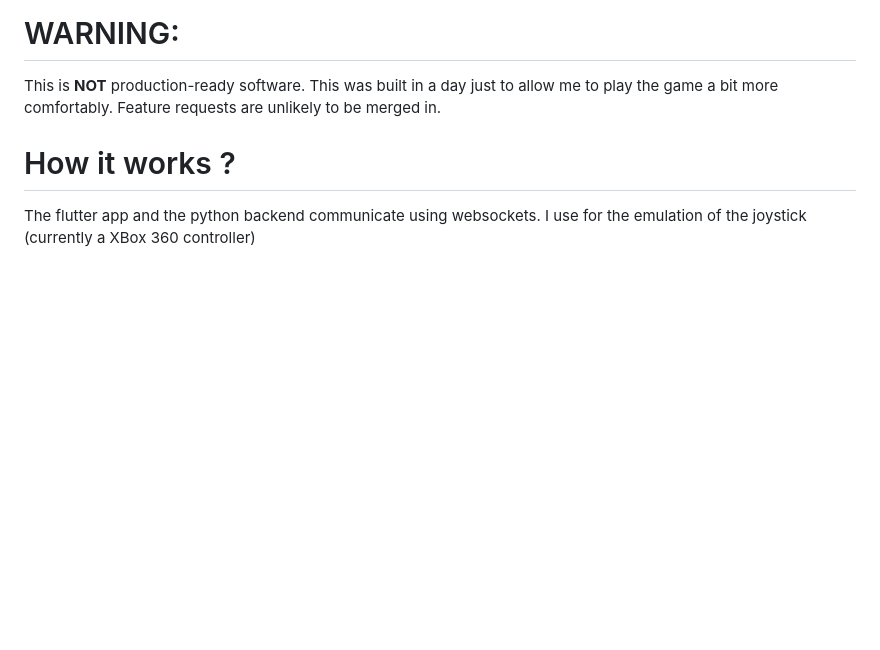
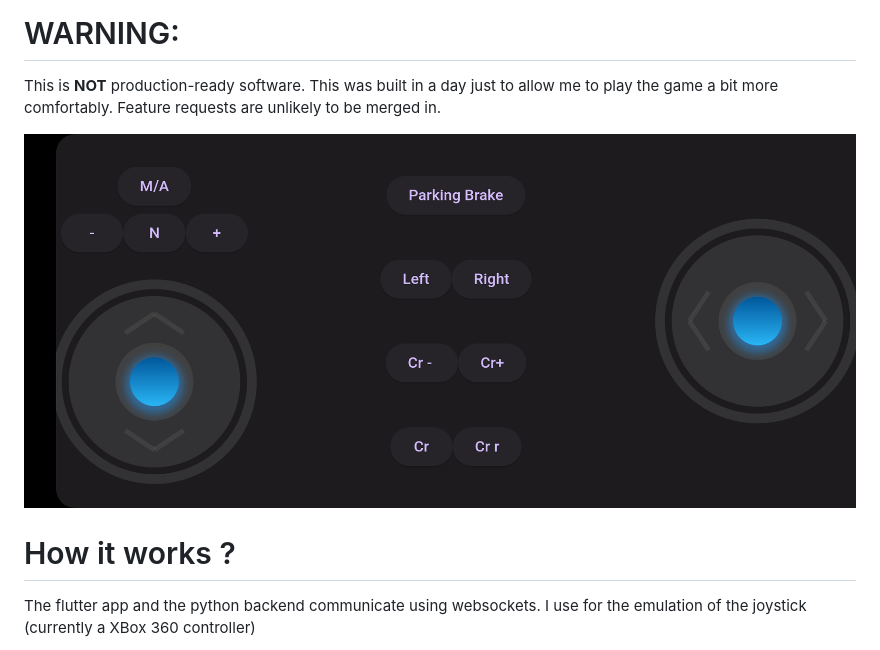
Before and after one commit to DevHyperCoder/ets2-vjoy, a Markdown page: README.md, the part around the change printed below. GitHub-like rendering; pictures changed too: res/screencap.png (added); blank space fills up the shorter version.

Commit message:
Add UI

```diff
--- a/README.md
+++ b/README.md
@@ -12,6 +12,8 @@ Find the interesting parts:
 This is **NOT** production-ready software. This was built in a day just to
 allow me to play the game a bit more comfortably. Feature requests are unlikely
 to be merged in.
+
+![UI](./res/screencap.png)
 
 # How it works ?
 The flutter app and the python backend communicate using websockets. I use
```
Also changed, not shown: other parts of README.md (+0 -1 lines).
